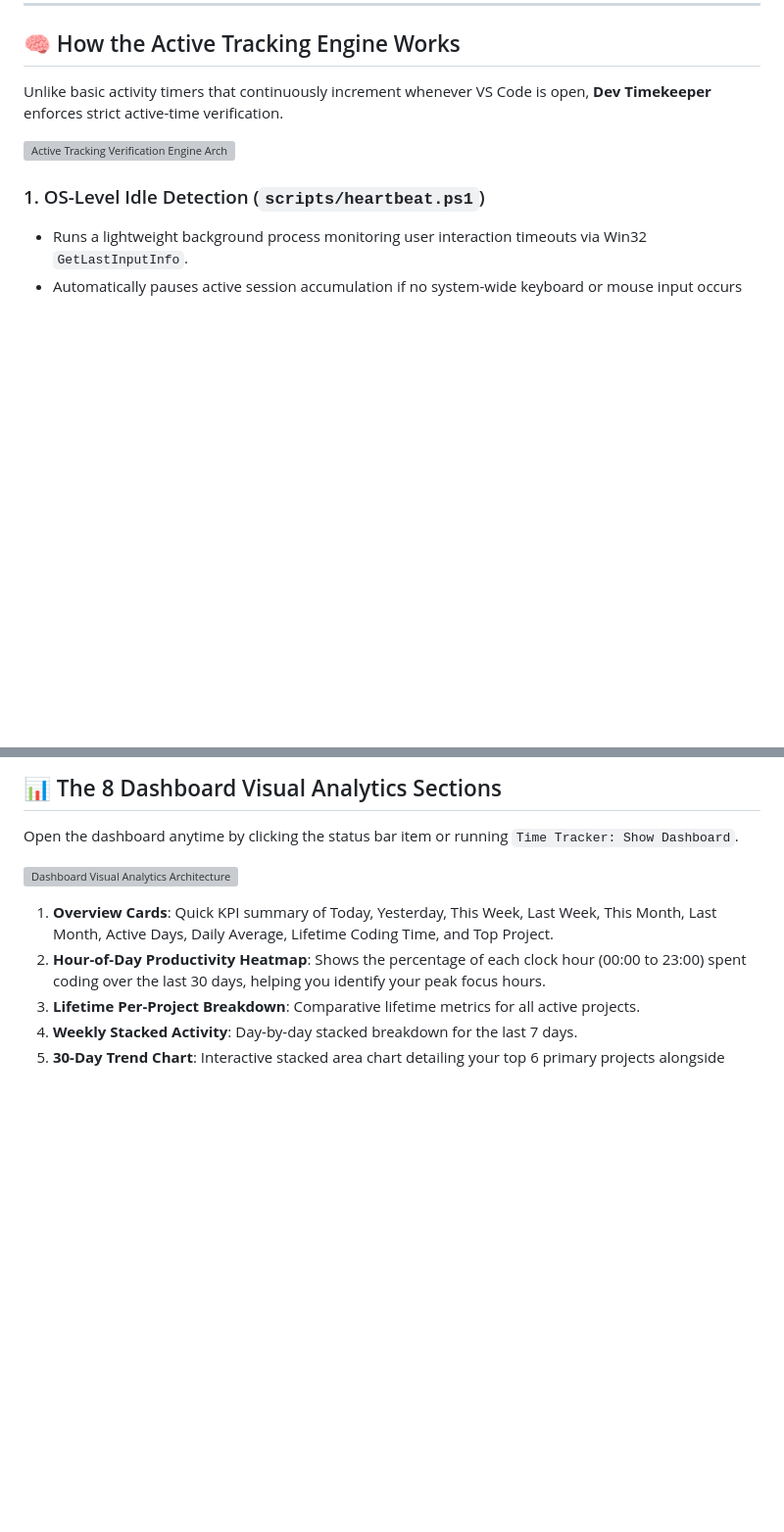
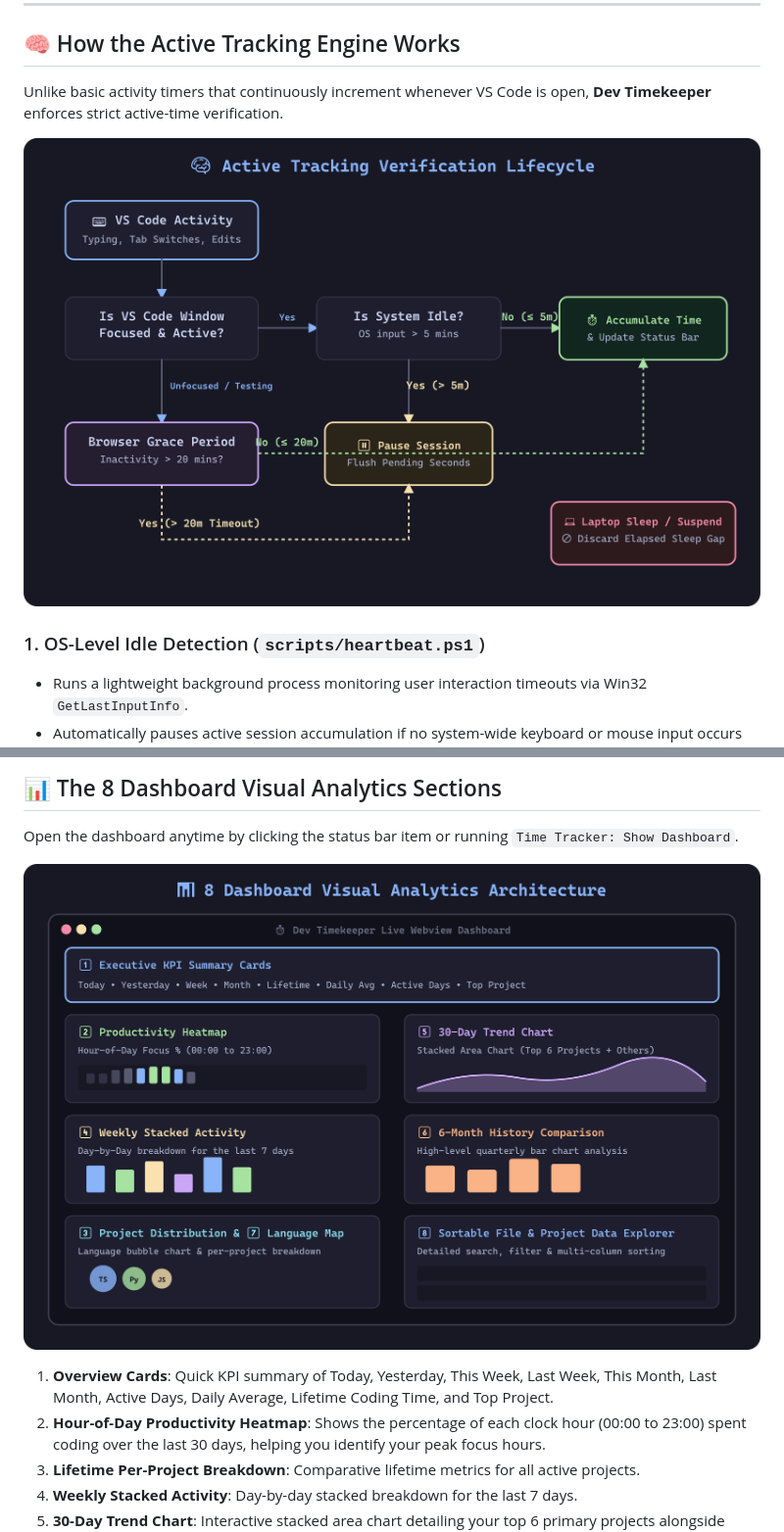
Before and after one commit to debjyoti71/time_extension, a Markdown page: README.md, 2 parts joined by grey strips. Shown at 98% size. Rendered like a GitHub page; pictures changed too: media/dashboard-sections.png (added), media/tracking-engine.png (added); blank space fills up the shorter version; grey boxes are pictures that could not be loaded.

```diff
--- a/README.md
+++ b/README.md
@@ -28,7 +28,7 @@
 
 Unlike basic activity timers that continuously increment whenever VS Code is open, **Dev Timekeeper** enforces strict active-time verification.
 
-![Active Tracking Verification Engine Architecture](media/tracking-engine.svg)
+![Active Tracking Verification Engine Architecture](media/tracking-engine.png)
 
 ### 1. OS-Level Idle Detection (`scripts/heartbeat.ps1`)
 - Runs a lightweight background process monitoring user interaction timeouts via Win32 `GetLastInputInfo`.
@@ -49,7 +49,7 @@ Unlike basic activity timers that continuously increment whenever VS Code is ope
 
 Open the dashboard anytime by clicking the status bar item or running `Time Tracker: Show Dashboard`.
 
-![Dashboard Visual Analytics Architecture](media/dashboard-sections.svg)
+![Dashboard Visual Analytics Architecture](media/dashboard-sections.png)
 
 1. **Overview Cards**: Quick KPI summary of Today, Yesterday, This Week, Last Week, This Month, Last Month, Active Days, Daily Average, Lifetime Coding Time, and Top Project.
 2. **Hour-of-Day Productivity Heatmap**: Shows the percentage of each clock hour (00:00 to 23:00) spent coding over the last 30 days, helping you identify your peak focus hours.
```
Also changed, not shown: other parts of README.md (+1 -1 lines), FEATURES.md (+3 -3 lines), media/privacy-architecture.png (added), 2 other files.
